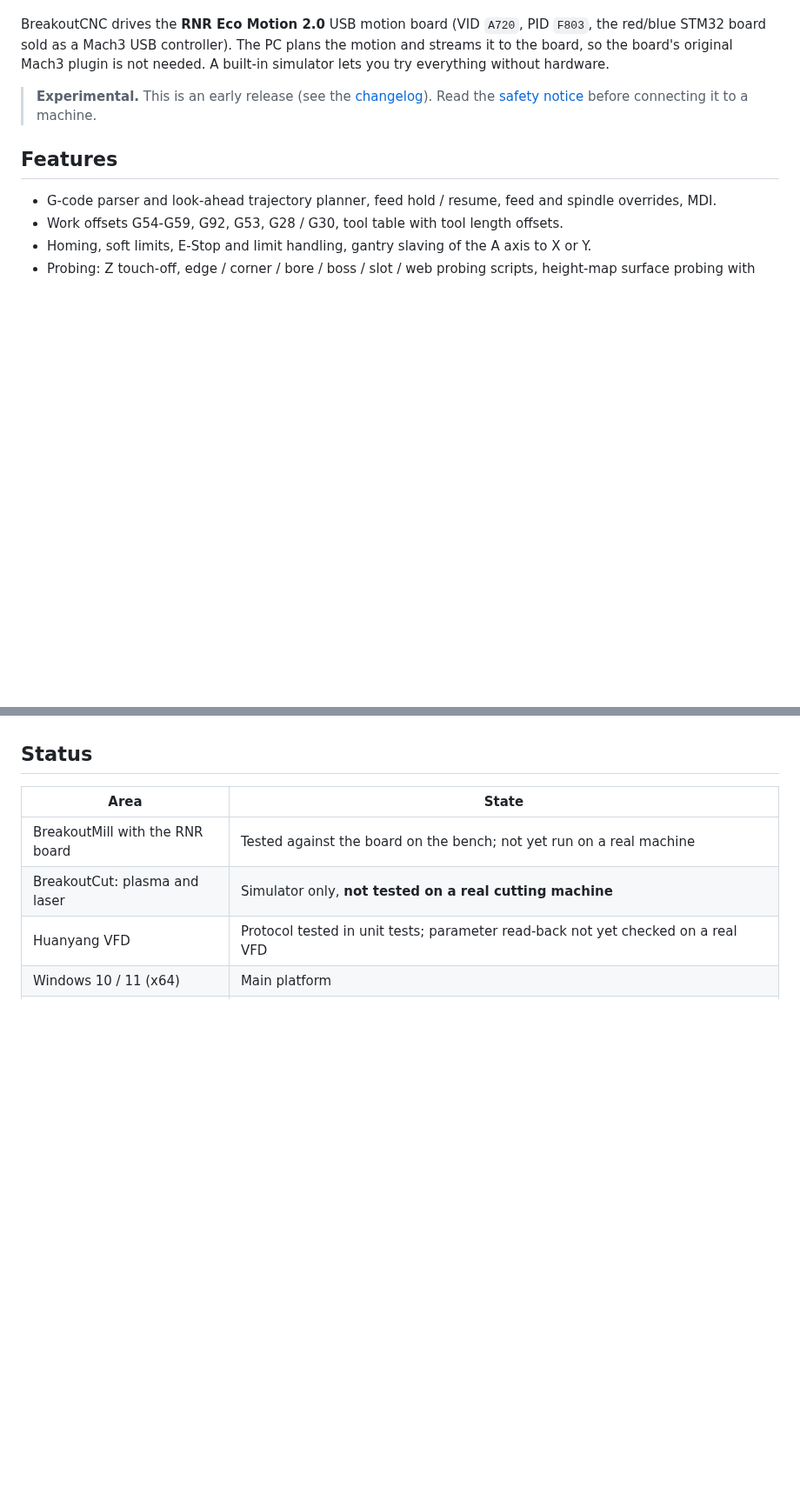
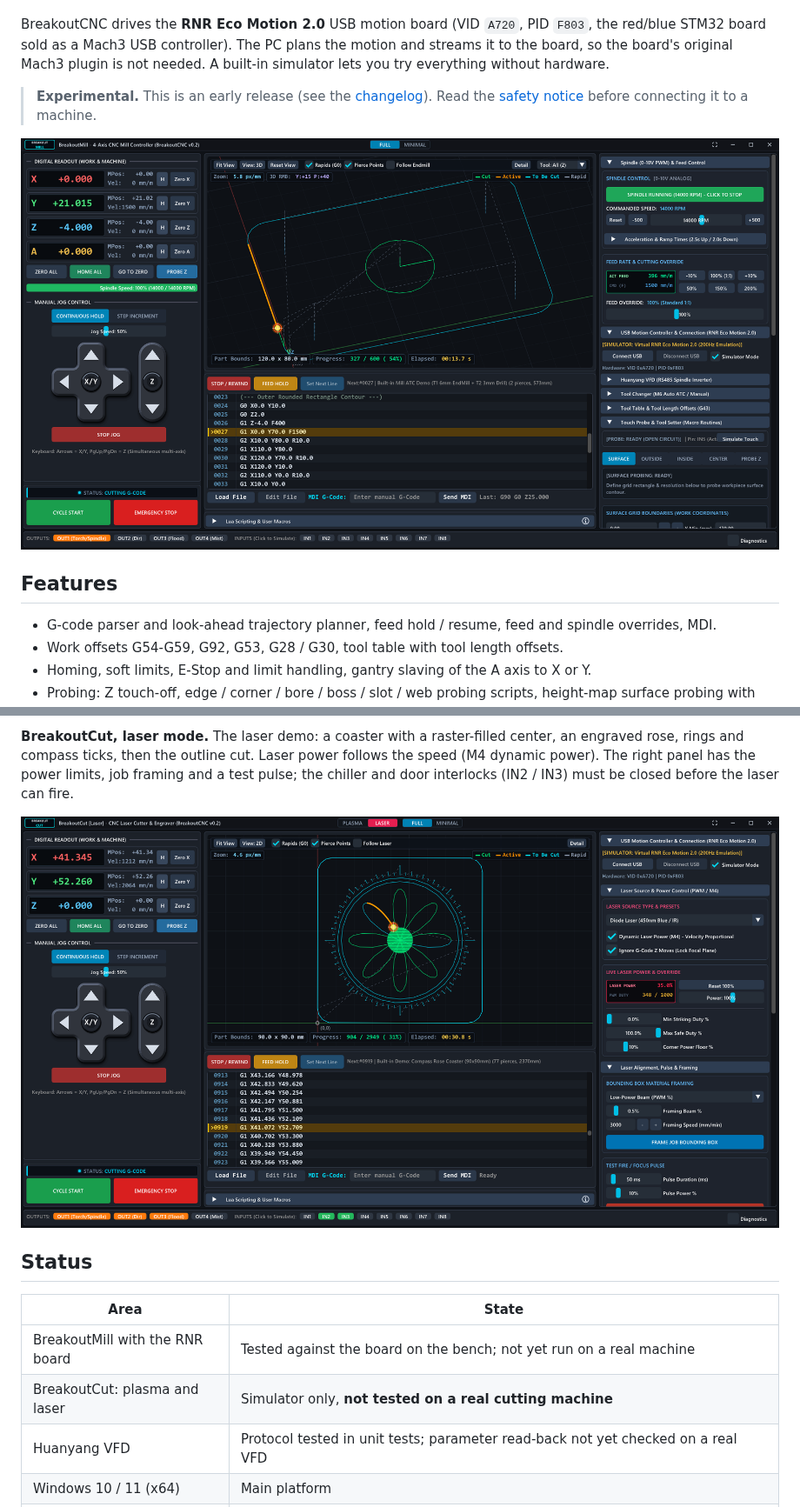
Before and after one commit to rolanddd-hu/BreakoutCNC, a Markdown page: README.md, 2 parts joined by grey strips. Shown at 87% size. Drawn GitHub-style; pictures changed too: docs/images/breakoutcut_laser.png (added), docs/images/breakoutmill_job.png (added); blank space fills up the shorter version.

```diff
--- a/README.md
+++ b/README.md
@@ -15,6 +15,8 @@ Mach3 plugin is not needed. A built-in simulator lets you try everything without
 > **Experimental.** This is an early release (see the [changelog](CHANGELOG.md)). Read the [safety notice](#safety) before
 > connecting it to a machine.
 
+![BreakoutMill running a job in the simulator: 3D toolpath view with completed, active and remaining cuts](docs/images/breakoutmill_job.png)
+
 ## Features
 
 - G-code parser and look-ahead trajectory planner, feed hold / resume, feed and spindle overrides, MDI.
@@ -32,3 +49,9 @@ Mach3 plugin is not needed. A built-in simulator lets you try everything without
+**BreakoutCut, laser mode.** The laser demo: a coaster with a raster-filled center, an engraved rose, rings and
+compass ticks, then the outline cut. Laser power follows the speed (M4 dynamic power). The right panel has the
+power limits, job framing and a test pulse; the chiller and door interlocks (IN2 / IN3) must be closed before the
+laser can fire.
+
+![BreakoutCut in laser mode engraving the built-in coaster demo](docs/images/breakoutcut_laser.png)
 
 ## Status
 
```
Also changed, not shown: other parts of README.md (+15 -0 lines), CHANGELOG.md (+8 -0 lines), docs/images/breakoutcut_plasma.png (added), docs/images/breakoutmill_tool_change.png (added), 5 other files.
